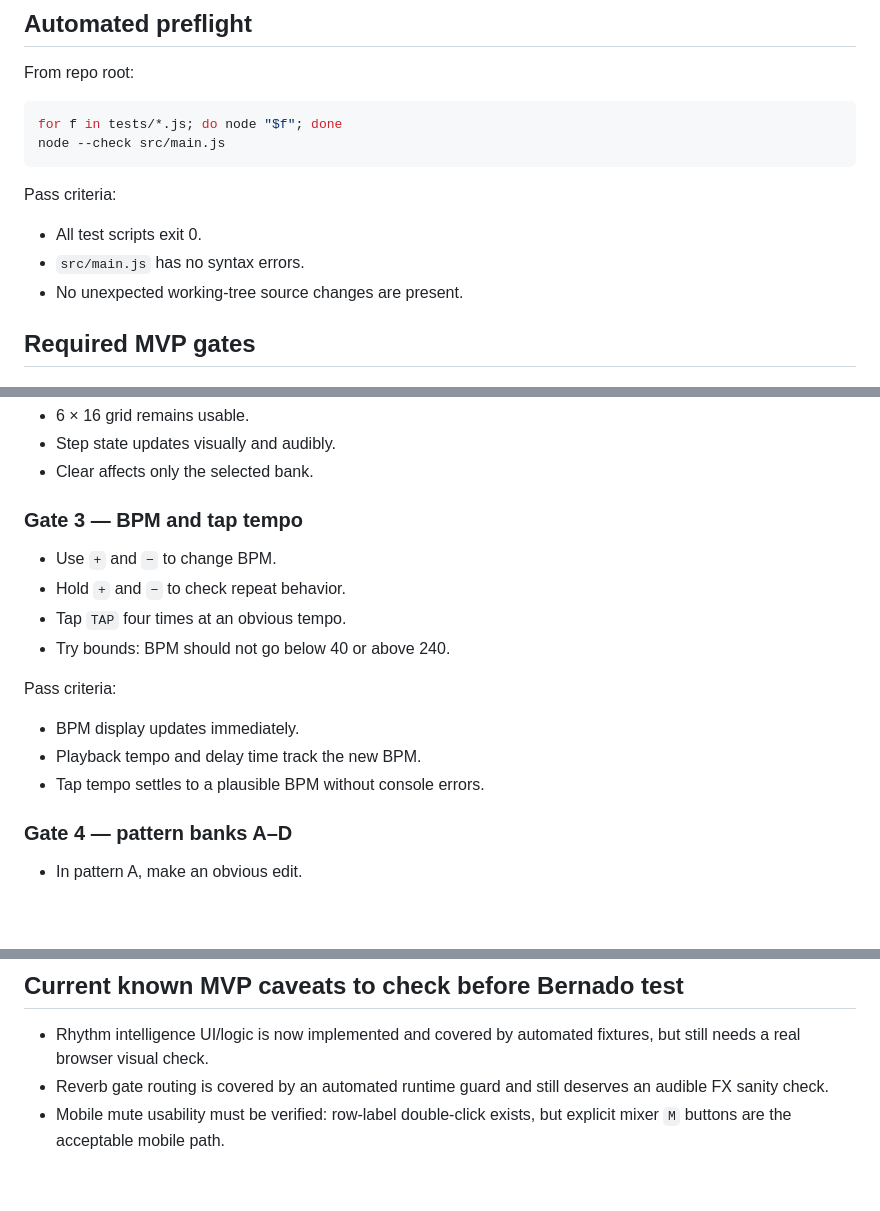
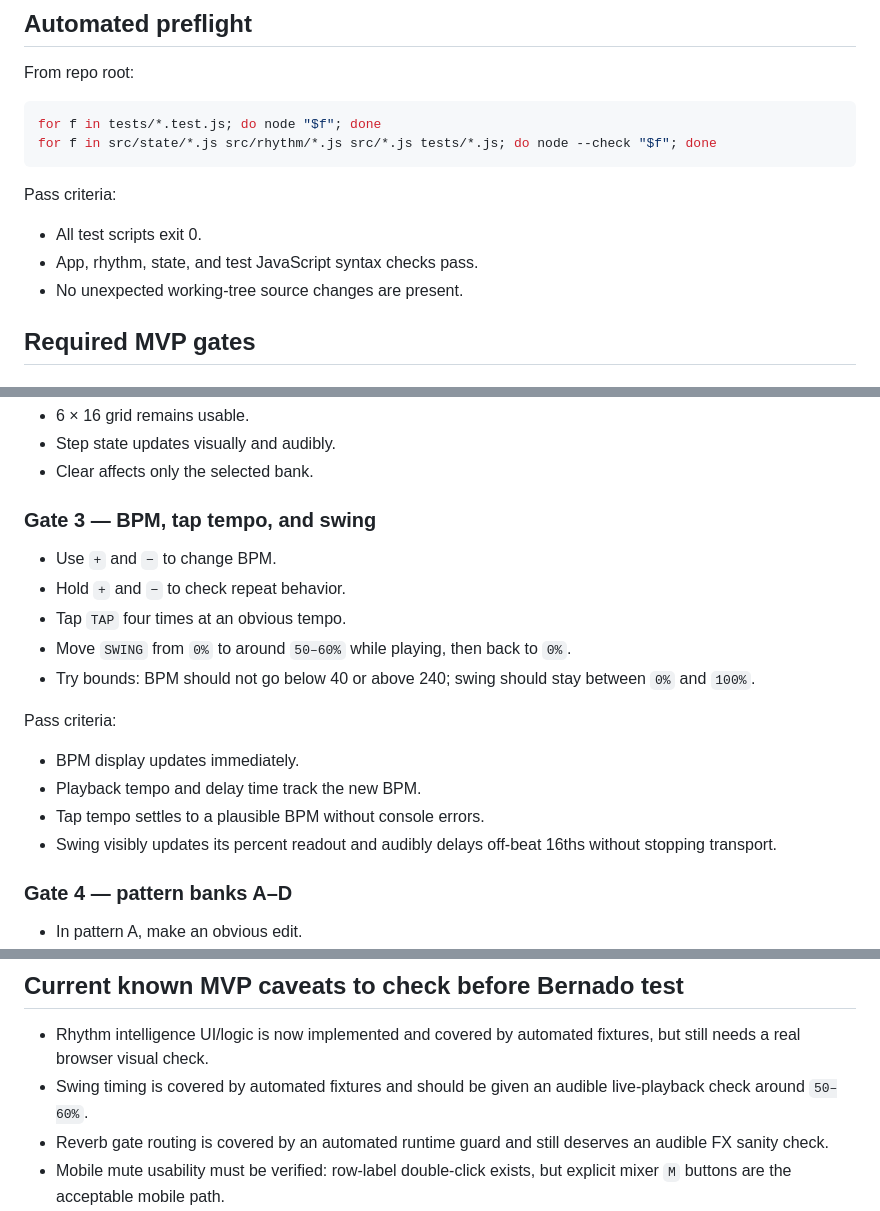
Before and after one commit to renardoberou/Bighart-Beat, a Markdown page: docs/mvp-test-checklist.md, 3 parts joined by grey strips. Drawn GitHub-style; blank space fills up the shorter version.

Commit message:
Document swing MVP test gate

````diff
--- a/docs/mvp-test-checklist.md
+++ b/docs/mvp-test-checklist.md
@@ -7,13 +7,13 @@ Purpose: practical acceptance gates for a Bernado-testable MVP candidate. Run th
 From repo root:
 
 ```bash
-for f in tests/*.js; do node "$f"; done
-node --check src/main.js
+for f in tests/*.test.js; do node "$f"; done
+for f in src/state/*.js src/rhythm/*.js src/*.js tests/*.js; do node --check "$f"; done
 ```
 
 Pass criteria:
 - All test scripts exit 0.
-- `src/main.js` has no syntax errors.
+- App, rhythm, state, and test JavaScript syntax checks pass.
 - No unexpected working-tree source changes are present.
 
 ## Required MVP gates
@@ -42,16 +42,18 @@ Pass criteria:
 - Step state updates visually and audibly.
 - Clear affects only the selected bank.
 
-### Gate 3 — BPM and tap tempo
+### Gate 3 — BPM, tap tempo, and swing
 - Use `+` and `−` to change BPM.
 - Hold `+` and `−` to check repeat behavior.
 - Tap `TAP` four times at an obvious tempo.
-- Try bounds: BPM should not go below 40 or above 240.
+- Move `SWING` from `0%` to around `50–60%` while playing, then back to `0%`.
+- Try bounds: BPM should not go below 40 or above 240; swing should stay between `0%` and `100%`.
 
 Pass criteria:
 - BPM display updates immediately.
 - Playback tempo and delay time track the new BPM.
 - Tap tempo settles to a plausible BPM without console errors.
+- Swing visibly updates its percent readout and audibly delays off-beat 16ths without stopping transport.
 
 ### Gate 4 — pattern banks A–D
 - In pattern A, make an obvious edit.
@@ -113,6 +115,7 @@ Pass criteria:
 ## Current known MVP caveats to check before Bernado test
 
 - Rhythm intelligence UI/logic is now implemented and covered by automated fixtures, but still needs a real browser visual check.
+- Swing timing is covered by automated fixtures and should be given an audible live-playback check around `50–60%`.
 - Reverb gate routing is covered by an automated runtime guard and still deserves an audible FX sanity check.
 - Mobile mute usability must be verified: row-label double-click exists, but explicit mixer `M` buttons are the acceptable mobile path.
 - Full MVP confidence still requires at least one actual mobile-browser pass.
````
